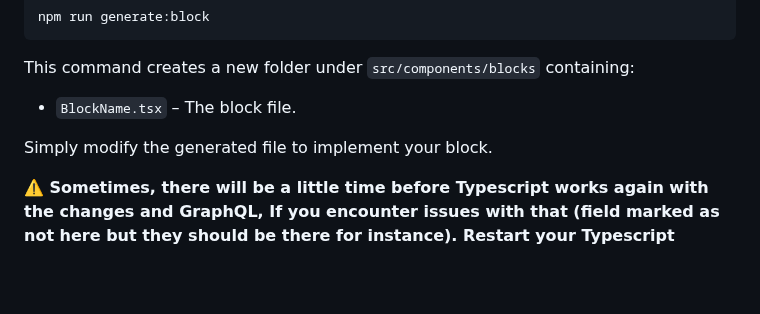
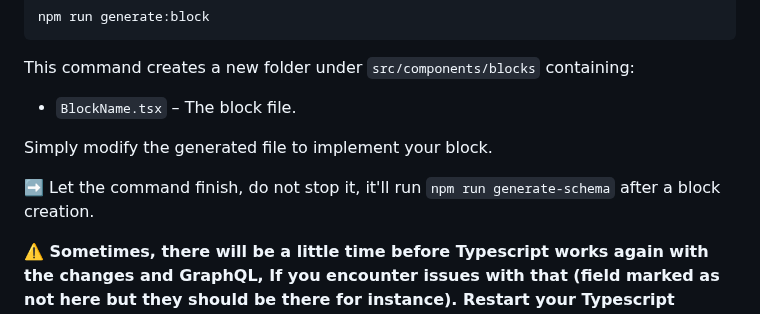
Before and after one commit to Androlax2/theo-nextjs-dato-starter, a Markdown page: README.md, the part around the change. Drawn GitHub-style; blank space fills up the shorter version.

```diff
--- a/README.md
+++ b/README.md
@@ -185,4 +185,6 @@ This command creates a new folder under `src/components/blocks` containing:
 
 Simply modify the generated file to implement your block.
 
+➡️ Let the command finish, do not stop it, it'll run `npm run generate-schema` after a block creation.
+
 **⚠️ Sometimes, there will be a little time before Typescript works again with the changes and GraphQL, If you encounter issues with that (field marked as not here but they should be there for instance). Restart your Typescript server. (Look on Google to do it for VSCode, JetBrains, ...) ⚠️**
```
